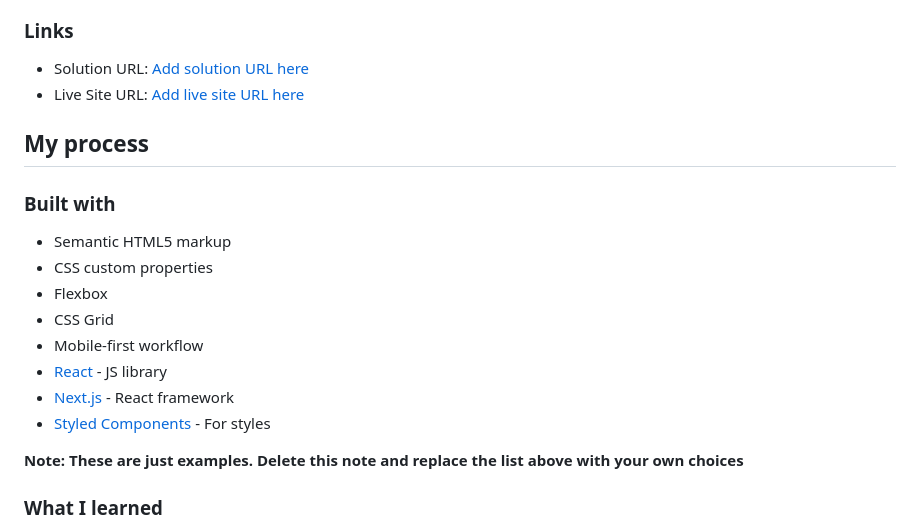
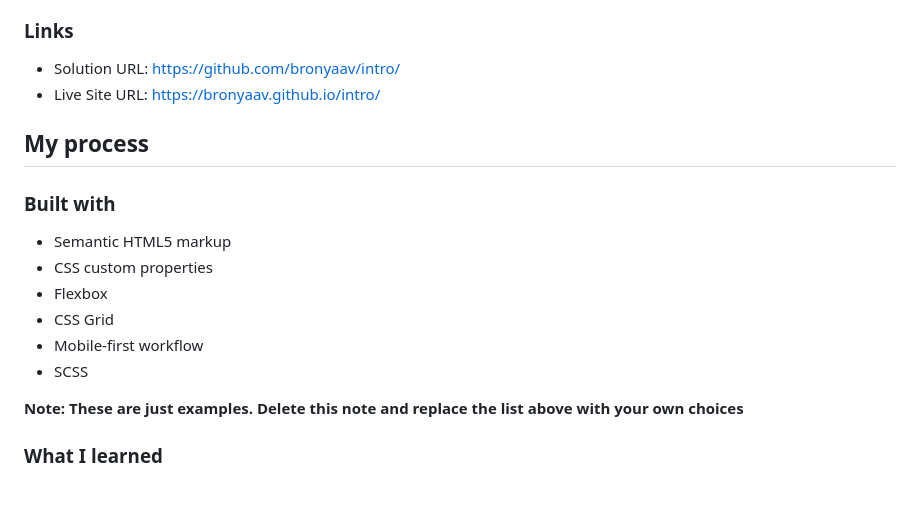
Before and after one commit to bronyaav/intro, a Markdown page: README.md, the part around the change. GitHub-like rendering; blank space fills up the shorter version.

```diff
--- a/README.md
+++ b/README.md
@@ -22,8 +22,8 @@ Users should be able to:
 
 ### Links
 
-- Solution URL: [Add solution URL here](https://your-solution-url.com)
-- Live Site URL: [Add live site URL here](https://your-live-site-url.com)
+- Solution URL: https://github.com/bronyaav/intro/
+- Live Site URL: https://bronyaav.github.io/intro/
 
 ## My process
 
@@ -34,9 +34,7 @@ Users should be able to:
 - Flexbox
 - CSS Grid
 - Mobile-first workflow
-- [React](https://reactjs.org/) - JS library
-- [Next.js](https://nextjs.org/) - React framework
-- [Styled Components](https://styled-components.com/) - For styles
+- SCSS
 
 **Note: These are just examples. Delete this note and replace the list above with your own choices**
 
```
